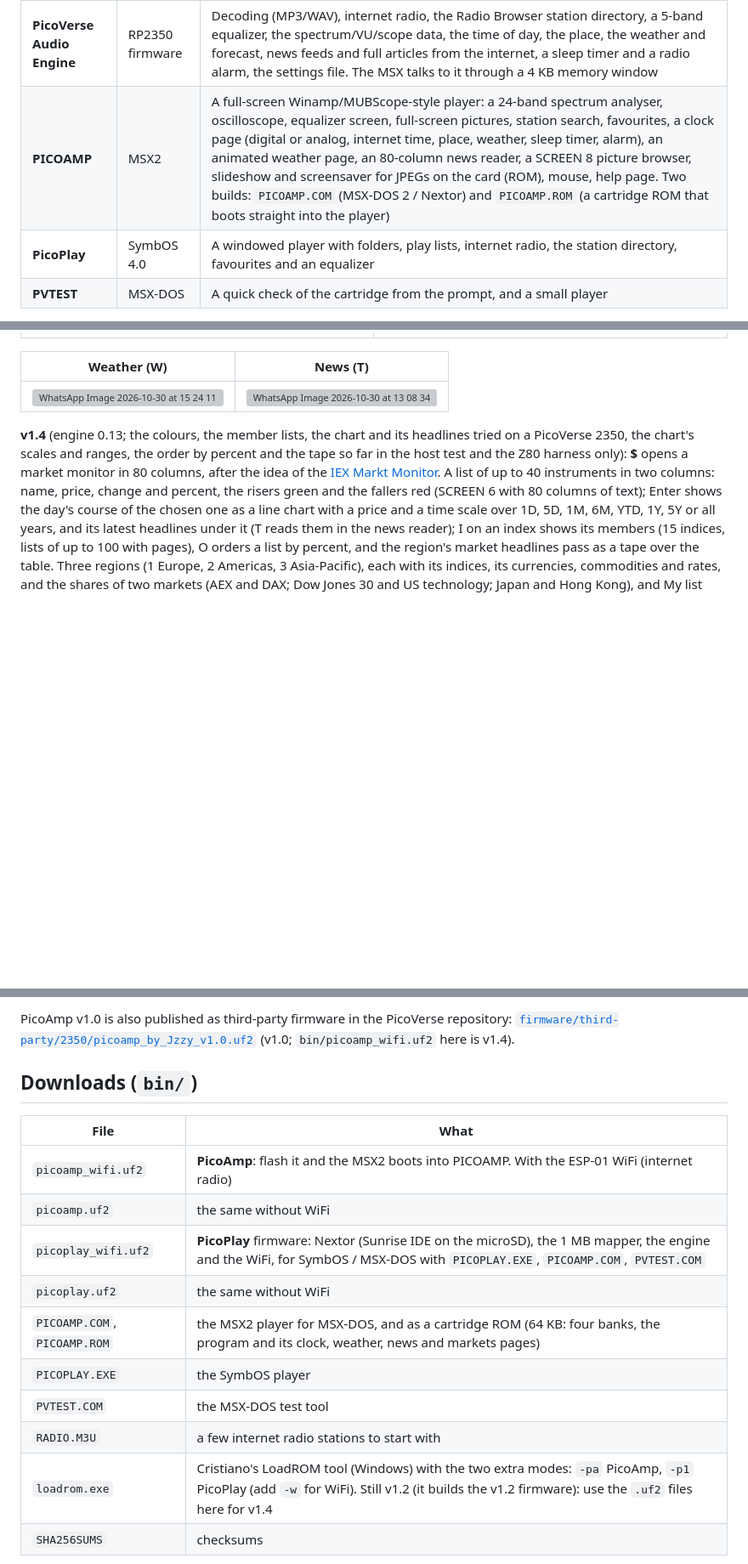
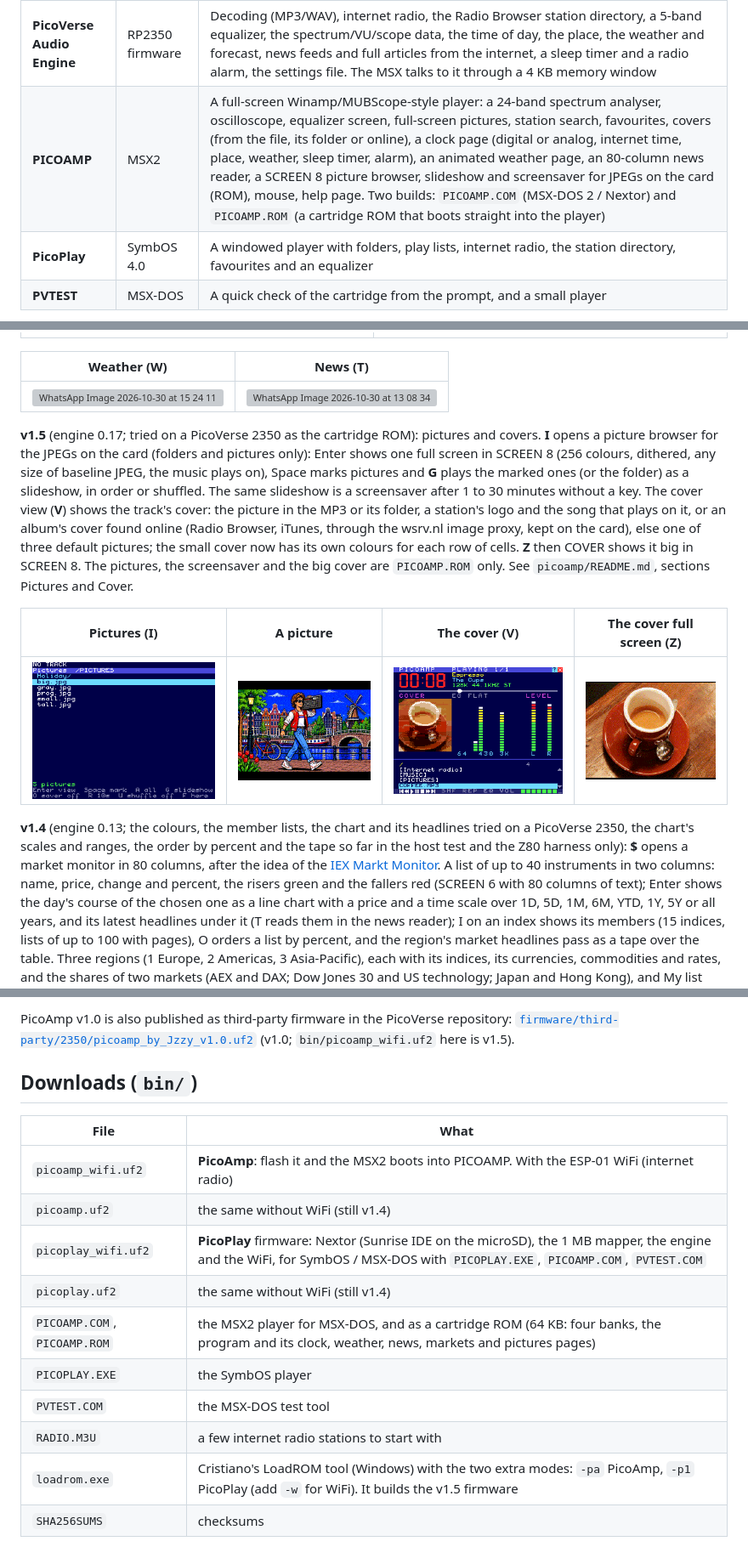
Before and after one commit to Jzzy-dev/msx-picoplay-picoamp, a Markdown page: README.md, 3 parts joined by grey strips. Shown at 85% size. Rendered like a GitHub page; pictures changed too: picoamp/images/picoamp_cover.png, picoamp/images/picoamp_fullcover.png, picoamp/images/picoamp_picture.png (added); blank space fills up the shorter version; grey boxes are pictures that could not be loaded.

Commit message:
README: v1.5 (pictures, covers), screenshots
Co-Authored-By: Claude Opus 5.5 <noreply@anthropic.com>
Claude-Session: https://claude.ai/code/session_01TWKbZ4F4GzuPE8baaKTjbq

```diff
--- a/README.md
+++ b/README.md
@@ -16,7 +16,7 @@ https://www.youtube.com/embed/hVLpiqQKfts?si=i2GK5ZjUDZk3-P4l
 | What | For | What it is |
 |------|-----|------------|
 | **PicoVerse Audio Engine** | RP2350 firmware | Decoding (MP3/WAV), internet radio, the Radio Browser station directory, a 5-band equalizer, the spectrum/VU/scope data, the time of day, the place, the weather and forecast, news feeds and full articles from the internet, a sleep timer and a radio alarm, the settings file. The MSX talks to it through a 4 KB memory window |
-| **PICOAMP** | MSX2 | A full-screen Winamp/MUBScope-style player: a 24-band spectrum analyser, oscilloscope, equalizer screen, full-screen pictures, station search, favourites, a clock page (digital or analog, internet time, place, weather, sleep timer, alarm), an animated weather page, an 80-column news reader, a SCREEN 8 picture browser, slideshow and screensaver for JPEGs on the card (ROM), mouse, help page. Two builds: `PICOAMP.COM` (MSX-DOS 2 / Nextor) and `PICOAMP.ROM` (a cartridge ROM that boots straight into the player) |
+| **PICOAMP** | MSX2 | A full-screen Winamp/MUBScope-style player: a 24-band spectrum analyser, oscilloscope, equalizer screen, full-screen pictures, station search, favourites, covers (from the file, its folder or online), a clock page (digital or analog, internet time, place, weather, sleep timer, alarm), an animated weather page, an 80-column news reader, a SCREEN 8 picture browser, slideshow and screensaver for JPEGs on the card (ROM), mouse, help page. Two builds: `PICOAMP.COM` (MSX-DOS 2 / Nextor) and `PICOAMP.ROM` (a cartridge ROM that boots straight into the player) |
 | **PicoPlay** | SymbOS 4.0 | A windowed player with folders, play lists, internet radio, the station directory, favourites and an equalizer |
 | **PVTEST** | MSX-DOS | A quick check of the cartridge from the prompt, and a small player |
 
@@ -27,6 +27,22 @@ https://www.youtube.com/embed/hVLpiqQKfts?si=i2GK5ZjUDZk3-P4l
 | Weather (W) | News (T) |
 |---|---|
 | <img width="2000" height="1500" alt="WhatsApp Image 2026-10-30 at 15 24 11" src="https://github.com/user-attachments/assets/0310b504-c6c6-4eab-aabf-4a06c1766a72" /> | <img width="2000" height="1500" alt="WhatsApp Image 2026-10-30 at 13 08 34" src="https://github.com/user-attachments/assets/f1b99f3c-fd99-4abc-b139-31da34824565" /> |
+
+**v1.5** (engine 0.17; tried on a PicoVerse 2350 as the cartridge ROM): pictures and covers.
+**I** opens a picture browser for the JPEGs on the card (folders and pictures only): Enter shows
+one full screen in SCREEN 8 (256 colours, dithered, any size of baseline JPEG, the music plays
+on), Space marks pictures and **G** plays the marked ones (or the folder) as a slideshow, in
+order or shuffled. The same slideshow is a screensaver after 1 to 30 minutes without a key. The
+cover view (**V**) shows the track's cover: the picture in the MP3 or its folder, a station's
+logo and the song that plays on it, or an album's cover found online (Radio Browser, iTunes,
+through the wsrv.nl image proxy, kept on the card), else one of three default pictures; the
+small cover now has its own colours for each row of cells. **Z** then COVER shows it big in
+SCREEN 8. The pictures, the screensaver and the big cover are `PICOAMP.ROM` only. See
+`picoamp/README.md`, sections Pictures and Cover.
+
+| Pictures (I) | A picture | The cover (V) | The cover full screen (Z) |
+|---|---|---|---|
+| ![Pictures](picoamp/images/picoamp_pictures.png) | ![A picture](picoamp/images/picoamp_picture.png) | ![Cover](picoamp/images/picoamp_cover.png) | ![Full cover](picoamp/images/picoamp_fullcover.png) |
 
 **v1.4** (engine 0.13; the colours, the member lists, the chart and its headlines tried on a PicoVerse 2350, the
 chart's scales and ranges, the order by percent and the tape so far in the host test and the Z80 harness only): **$** opens a market monitor in 80 columns, after the idea of the
@@ -65,21 +81,21 @@ colours that turn with the music, a small spectrum. The choices are kept in
 
 PicoAmp v1.0 is also published as third-party firmware in the PicoVerse repository:
 [`firmware/third-party/2350/picoamp_by_Jzzy_v1.0.uf2`](https://github.com/cristianoag/msx-picoverse-public/tree/main/firmware/third-party/2350)
-(v1.0; `bin/picoamp_wifi.uf2` here is v1.4).
+(v1.0; `bin/picoamp_wifi.uf2` here is v1.5).
 
 ## Downloads (`bin/`)
 
 | File | What |
 |------|------|
 | `picoamp_wifi.uf2` | **PicoAmp**: flash it and the MSX2 boots into PICOAMP. With the ESP-01 WiFi (internet radio) |
-| `picoamp.uf2` | the same without WiFi |
+| `picoamp.uf2` | the same without WiFi (still v1.4) |
 | `picoplay_wifi.uf2` | **PicoPlay** firmware: Nextor (Sunrise IDE on the microSD), the 1 MB mapper, the engine and the WiFi, for SymbOS / MSX-DOS with `PICOPLAY.EXE`, `PICOAMP.COM`, `PVTEST.COM` |
-| `picoplay.uf2` | the same without WiFi |
-| `PICOAMP.COM`, `PICOAMP.ROM` | the MSX2 player for MSX-DOS, and as a cartridge ROM (64 KB: four banks, the program and its clock, weather, news and markets pages) |
+| `picoplay.uf2` | the same without WiFi (still v1.4) |
+| `PICOAMP.COM`, `PICOAMP.ROM` | the MSX2 player for MSX-DOS, and as a cartridge ROM (64 KB: four banks, the program and its clock, weather, news, markets and pictures pages) |
 | `PICOPLAY.EXE` | the SymbOS player |
 | `PVTEST.COM` | the MSX-DOS test tool |
 | `RADIO.M3U` | a few internet radio stations to start with |
-| `loadrom.exe` | Cristiano's LoadROM tool (Windows) with the two extra modes: `-pa` PicoAmp, `-p1` PicoPlay (add `-w` for WiFi). Still v1.2 (it builds the v1.2 firmware): use the `.uf2` files here for v1.4 |
+| `loadrom.exe` | Cristiano's LoadROM tool (Windows) with the two extra modes: `-pa` PicoAmp, `-p1` PicoPlay (add `-w` for WiFi). It builds the v1.5 firmware |
 | `SHA256SUMS` | checksums |
 
 Flash a `.uf2` as any PicoVerse firmware: hold BOOTSEL, plug in USB, and copy the file to the
```
Also changed, not shown: other parts of README.md (+1 -1 lines), picoamp/README.md (+4 -0 lines).
